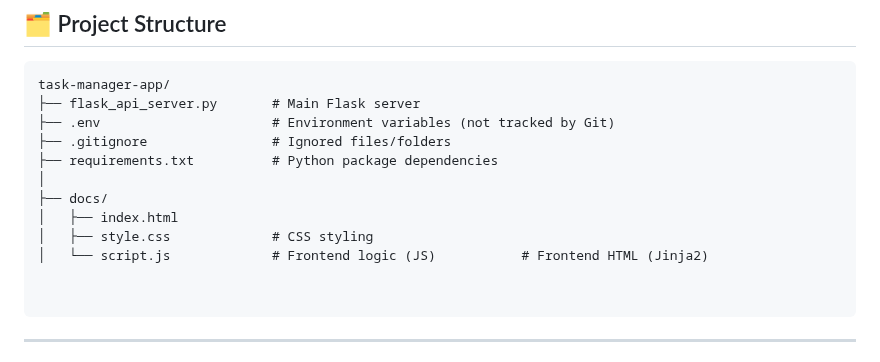
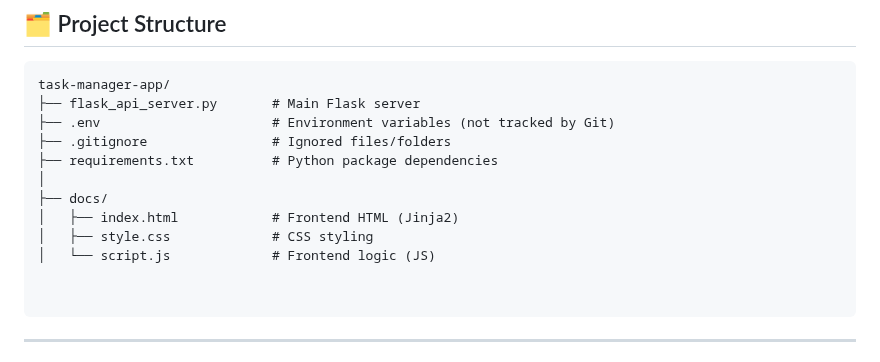
Before and after one commit to ReversibleWizard/Task-Manager, a Markdown page: README.md, the part around the change. Rendered like a GitHub page.

````diff
--- a/README.md
+++ b/README.md
@@ -25,9 +25,9 @@ task-manager-app/
 ├── requirements.txt          # Python package dependencies
 │
 ├── docs/
-│   ├── index.html
+│   ├── index.html            # Frontend HTML (Jinja2)
 │   ├── style.css             # CSS styling
-│   └── script.js             # Frontend logic (JS)           # Frontend HTML (Jinja2)
+│   └── script.js             # Frontend logic (JS)
 
 
 ```
````
